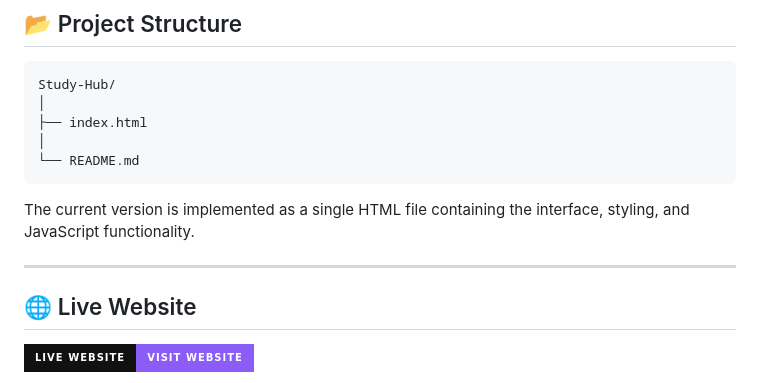
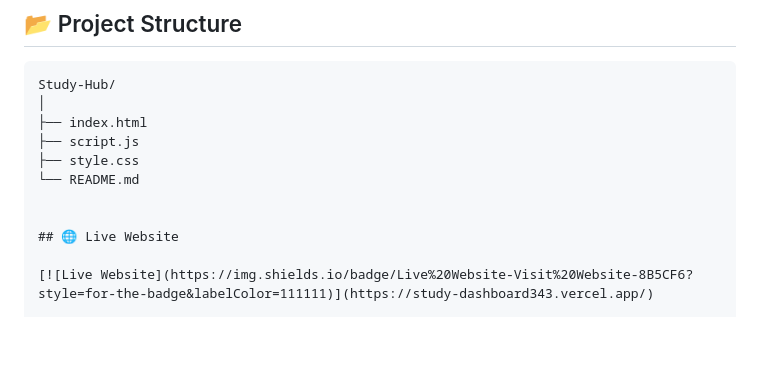
Before and after one commit to amrix-eg/Study-Dashboard, a Markdown page: README.md, the part around the change. Rendered like a GitHub page; badges without logos; blank space fills up the shorter version.

Commit message:
Revise README with updated project structure
Updated directory structure in README and removed redundant information about single HTML file.

````diff
--- a/README.md
+++ b/README.md
@@ -267,13 +267,10 @@ Tailwind CSS is loaded through the Tailwind CDN, while Lucide is used for the in
 Study-Hub/
 │
 ├── index.html
-│
+├── script.js
+├── style.css
 └── README.md
-```
 
-The current version is implemented as a single HTML file containing the interface, styling, and JavaScript functionality.
-
----
 
 ## 🌐 Live Website
 
````
